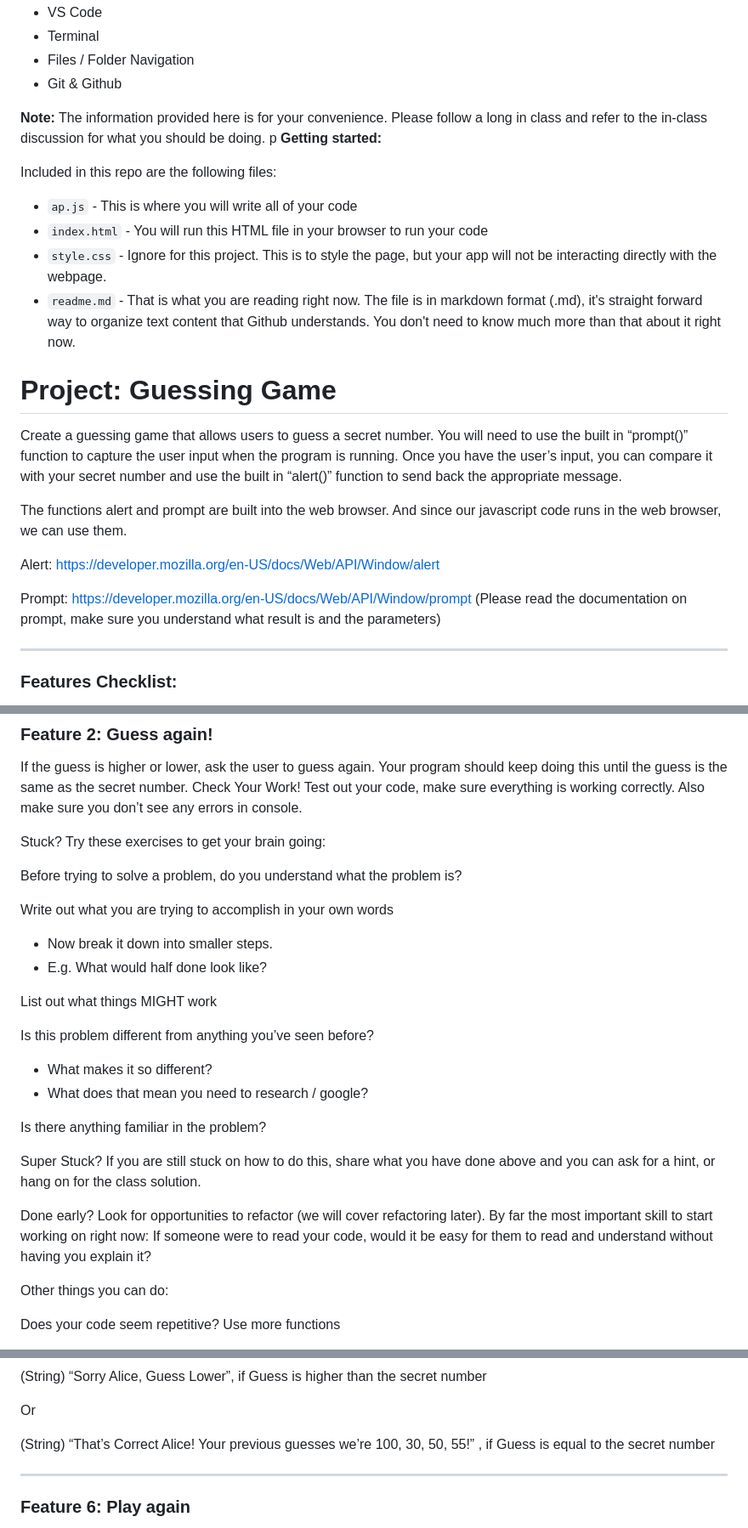
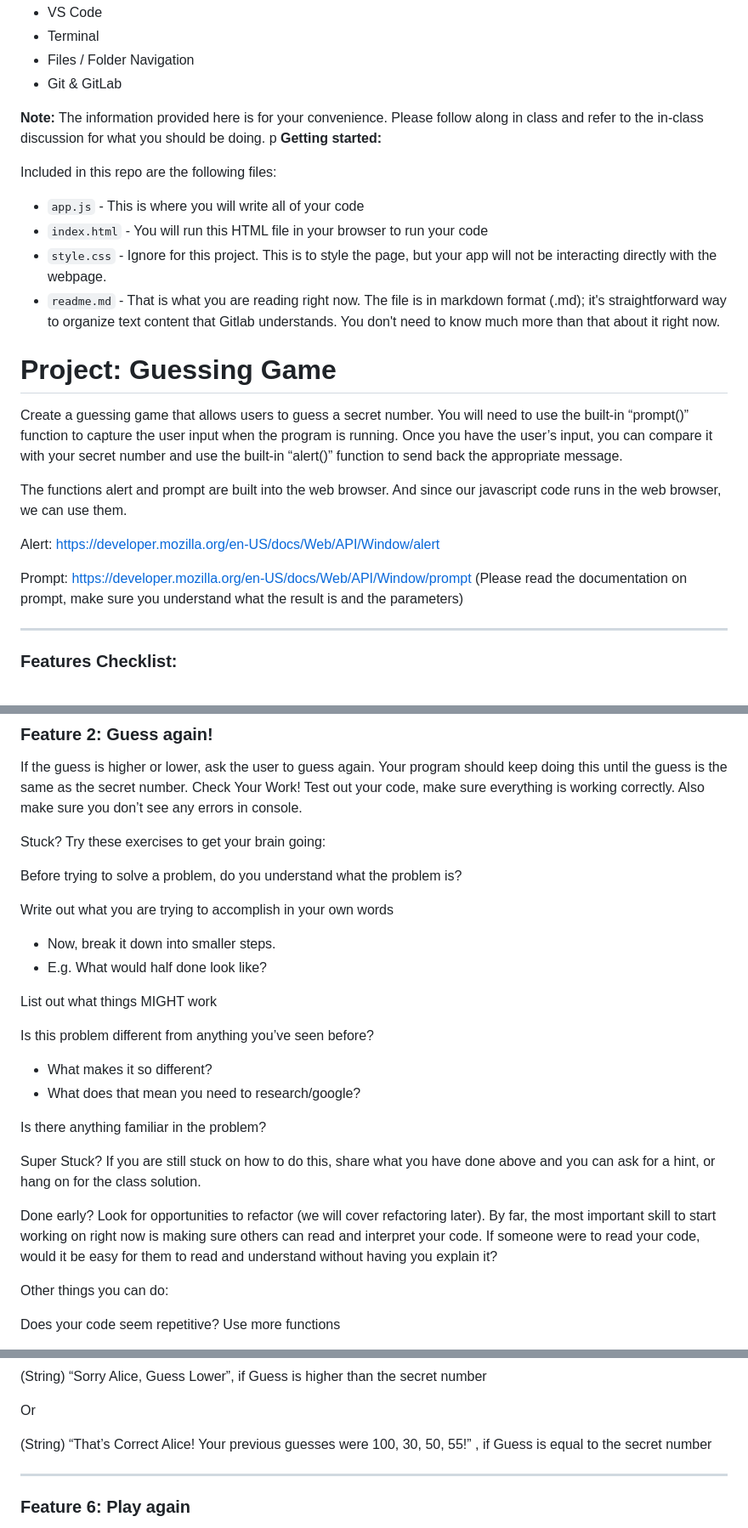
Before and after one commit to tiorionjames/Guessing-Game, a Markdown page: README.md, 3 parts joined by grey strips. Shown at 85% size. Rendered like a GitHub page.

Commit message:
Update README for typos

```diff
--- a/README.md
+++ b/README.md
@@ -8,29 +8,30 @@
  - VS Code
  - Terminal
  - Files / Folder Navigation
- - Git & Github
+ - Git & GitLab
 
-**Note:** The information provided here is for your convenience. Please follow a long in class and refer to the in-class discussion for what you should be doing.
+**Note:** The information provided here is for your convenience. Please follow along in class and refer to the in-class discussion for what you should be doing.
 p
 **Getting started:**
 
 Included in this repo are the following files:
- - `ap.js` - This is where you will write all of your code
+ - `app.js` - This is where you will write all of your code
  - `index.html` - You will run this HTML file in your browser to run your code
  - `style.css` - Ignore for this project. This is to style the page, but your app will not be interacting directly with the webpage.
- - `readme.md` - That is what you are reading right now. The file is in markdown format (.md), it's straight forward way to organize text content that Github understands. You don't need to know much more than that about it right now.
+ - `readme.md` - That is what you are reading right now. The file is in markdown format (.md); it's straightforward way to organize text content that Gitlab understands. You don't need to know much more than that about it right now.
 
 
 # Project: Guessing Game
 
-Create a guessing game that allows users to guess a secret number. You will need to use the built in “prompt()” function to capture the user input when the program is running. Once you have the user’s input, you can compare it with your secret number and use the built in “alert()” function to send back the appropriate message.
+Create a guessing game that allows users to guess a secret number. You will need to use the built-in “prompt()” function to capture the user input when the program is running. Once you have the user’s input, you can compare it with your secret number and use the built-in “alert()” function to send back the appropriate message.
 
 The functions alert and prompt are built into the web browser. And since our javascript code runs in the web browser, we can use them.
 
 Alert: https://developer.mozilla.org/en-US/docs/Web/API/Window/alert
 
 Prompt: https://developer.mozilla.org/en-US/docs/Web/API/Window/prompt
-(Please read the documentation on prompt, make sure you understand what result is and the parameters)
+(Please read the documentation on prompt, make sure you understand what the
+result is and the parameters)
 
 -------------------------------------------------
 
@@ -77,21 +78,23 @@ Stuck? Try these exercises to get your brain going:
 Before trying to solve a problem, do you understand what the problem is?
 
 Write out what you are trying to accomplish in your own words
- - Now break it down into smaller steps.
+ - Now, break it down into smaller steps.
  - E.g. What would half done look like?
 
 List out what things MIGHT work
 
 Is this problem different from anything you’ve seen before?
  - What makes it so different?
-  - What does that mean you need to research / google?
+  - What does that mean you need to research/google?
 
 Is there anything familiar in the problem?
 
 Super Stuck? If you are still stuck on how to do this, share what you have done above and you can ask for a hint, or hang on for the class solution.
 
 Done early? Look for opportunities to refactor (we will cover refactoring later).
-By far the most important skill to start working on right now: If someone were to read your code, would it be easy for them to read and understand without having you explain it?
+By far, the most important skill to start working on right now is making sure
+others can read and interpret your code. If someone were to read your code,
+would it be easy for them to read and understand without having you explain it?
 
 Other things you can do:
 
@@ -163,7 +166,7 @@ Or
 
 Or
 
-(String) “That’s Correct Alice! Your previous guesses we’re 100, 30, 50, 55!” , if Guess is equal to the secret number
+(String) “That’s Correct Alice! Your previous guesses were 100, 30, 50, 55!” , if Guess is equal to the secret number
 
 -------------------------------------------------
 
```
Also changed, not shown: other parts of README.md (+2 -2 lines).
